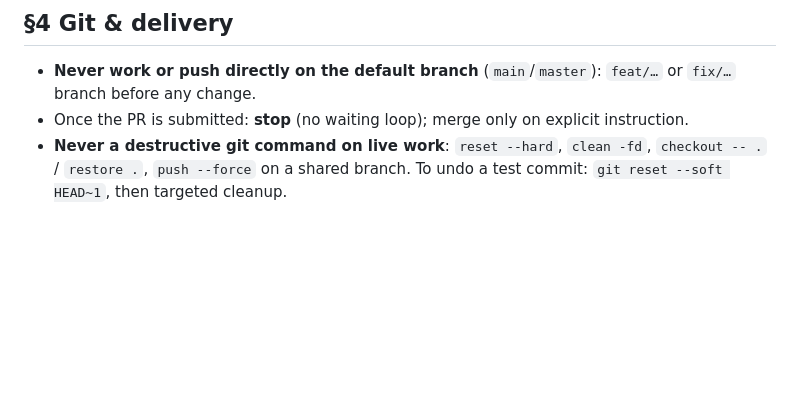
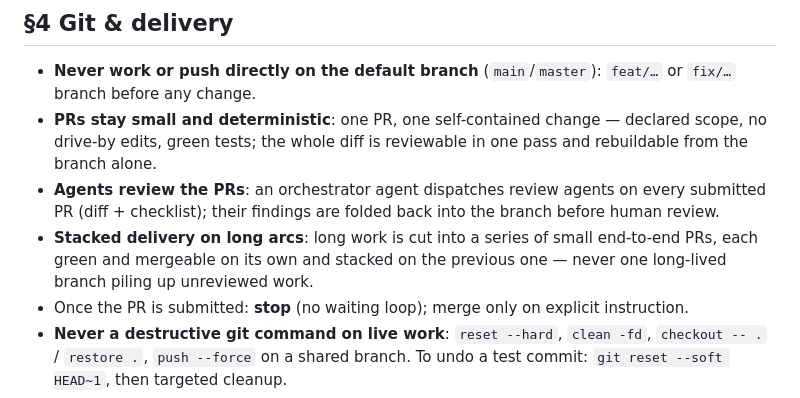
Before and after one commit to laurentvv/uisfx-playground, a Markdown page: AGENTS.md, the part around one of its changes. GitHub-like rendering; blank space fills up the shorter version.

Commit message:
chore: agents-kit v3.2 - common block resync (small deterministic PRs, agent-run review, stacked delivery)

```diff
--- a/AGENTS.md
+++ b/AGENTS.md
@@ -45,6 +45,9 @@ The dependency (`duckdb>=1.1.0`) is declared inside the script (PEP 723): uv bui
 ## §4 Git & delivery
 
 - **Never work or push directly on the default branch** (`main`/`master`): `feat/…` or `fix/…` branch before any change.
+- **PRs stay small and deterministic**: one PR, one self-contained change — declared scope, no drive-by edits, green tests; the whole diff is reviewable in one pass and rebuildable from the branch alone.
+- **Agents review the PRs**: an orchestrator agent dispatches review agents on every submitted PR (diff + checklist); their findings are folded back into the branch before human review.
+- **Stacked delivery on long arcs**: long work is cut into a series of small end-to-end PRs, each green and mergeable on its own and stacked on the previous one — never one long-lived branch piling up unreviewed work.
 - Once the PR is submitted: **stop** (no waiting loop); merge only on explicit instruction.
 - **Never a destructive git command on live work**: `reset --hard`, `clean -fd`, `checkout -- .` / `restore .`, `push --force` on a shared branch. To undo a test commit: `git reset --soft HEAD~1`, then targeted cleanup.
 - Push only on the user's explicit request.
```
Also changed, not shown: other parts of AGENTS.md (+1 -1 lines).
